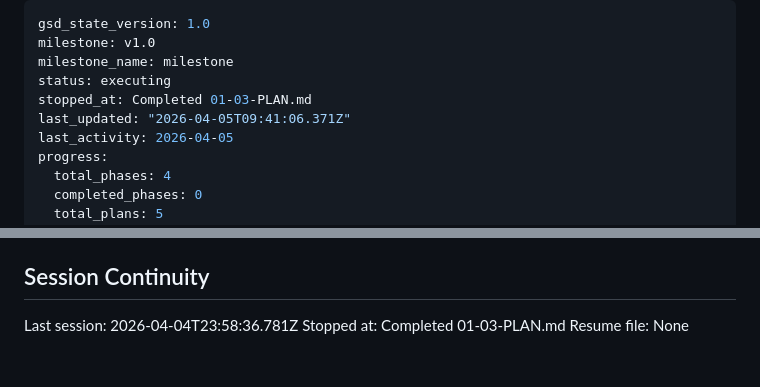
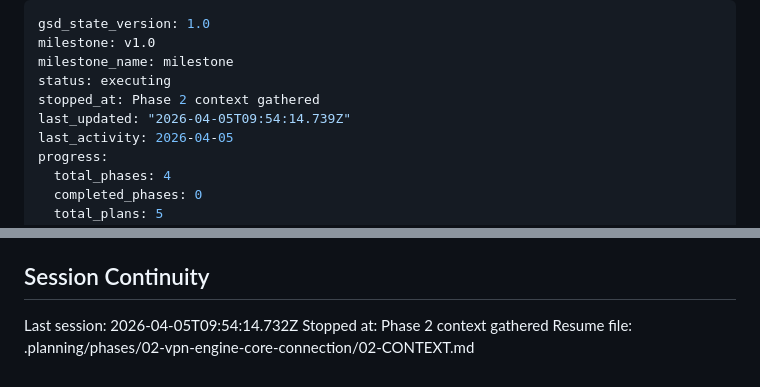
Before and after one commit to arggh-22/arma_app, a Markdown page: .planning/STATE.md, 2 parts joined by grey strips. Rendered like a GitHub page.

Commit message:
docs(state): record phase 2 context session

```diff
--- a/.planning/STATE.md
+++ b/.planning/STATE.md
@@ -3,8 +3,8 @@ gsd_state_version: 1.0
 milestone: v1.0
 milestone_name: milestone
 status: executing
-stopped_at: Completed 01-03-PLAN.md
-last_updated: "2026-04-05T09:41:06.371Z"
+stopped_at: Phase 2 context gathered
+last_updated: "2026-04-05T09:54:14.739Z"
 last_activity: 2026-04-05
 progress:
   total_phases: 4
@@ -92,6 +92,6 @@ None yet.
 
 ## Session Continuity
 
-Last session: 2026-04-04T23:58:36.781Z
-Stopped at: Completed 01-03-PLAN.md
-Resume file: None
+Last session: 2026-04-05T09:54:14.732Z
+Stopped at: Phase 2 context gathered
+Resume file: .planning/phases/02-vpn-engine-core-connection/02-CONTEXT.md
```
